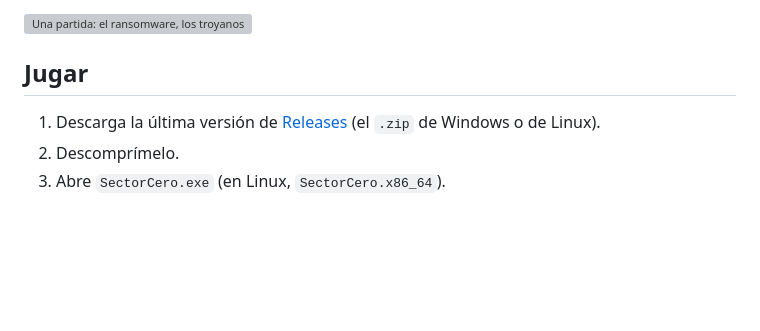
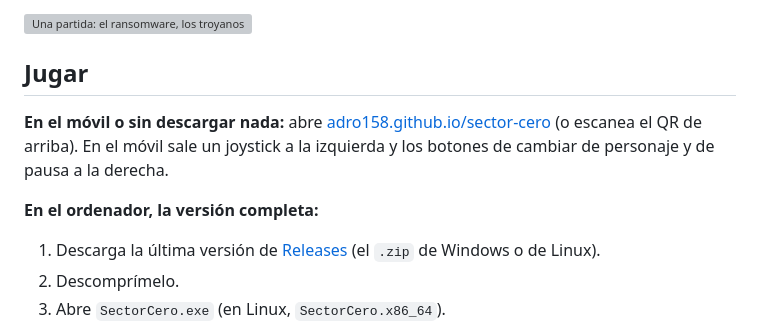
Before and after one commit to adro158/sector-cero, a Markdown page: README.md, the part around one of its changes. Rendered like a GitHub page; blank space fills up the shorter version; grey boxes are pictures that could not be loaded.

```diff
--- a/README.md
+++ b/README.md
@@ -12,6 +24,13 @@ para sorprenderle.
 ![Una partida: el ransomware, los troyanos y la horda sobre la placa base](documentacio/capturas/juego/11_troyano_y_ransomware.png)
 
 ## Jugar
+
+**En el móvil o sin descargar nada:** abre
+[adro158.github.io/sector-cero](https://adro158.github.io/sector-cero/) (o
+escanea el QR de arriba). En el móvil sale un joystick a la izquierda y los
+botones de cambiar de personaje y de pausa a la derecha.
+
+**En el ordenador, la versión completa:**
 
 1. Descarga la última versión de
    [Releases](https://github.com/adro158/sector-cero/releases) (el `.zip` de
```
Also changed, not shown: other parts of README.md (+12 -0 lines).
